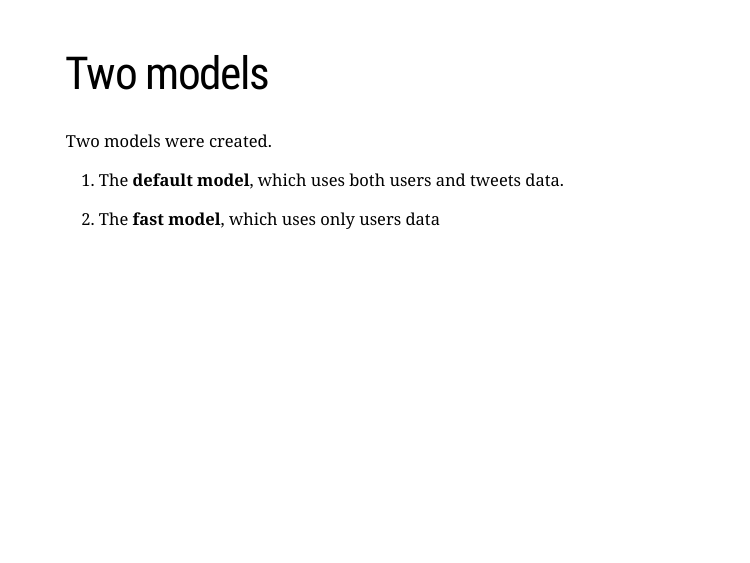
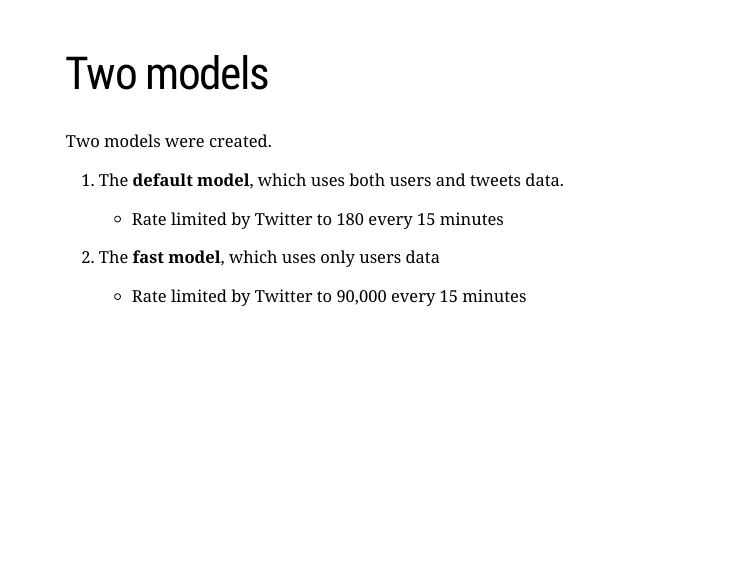
Before and after one commit to mkearney/dsa_execweek_talk, an R Markdown document (docs/index.Rmd): page 27 of 33. Rendered offline with R 4.5, knitr and Pandoc, with nearby package versions; the slides are laid out offline by our stand-in for remark.js, each with all of its steps uncovered, in fonts that may differ from those the slides ask for, and without slide numbers, shadows or browser add-ons.

Commit message:
maybe the last one

```diff
--- a/docs/index.Rmd
+++ b/docs/index.Rmd
@@ -350,8 +350,10 @@ class: inverse, center, middle
 Two models were created.
 
 1. The **default model**, which uses both users and tweets data.
+   - Rate limited by Twitter to 180 every 15 minutes
 
 1. The **fast model**, which uses only users data
+   - Rate limited by Twitter to 90,000 every 15 minutes
 
 ---
 
```
Also changed, not shown: 1 other file.
